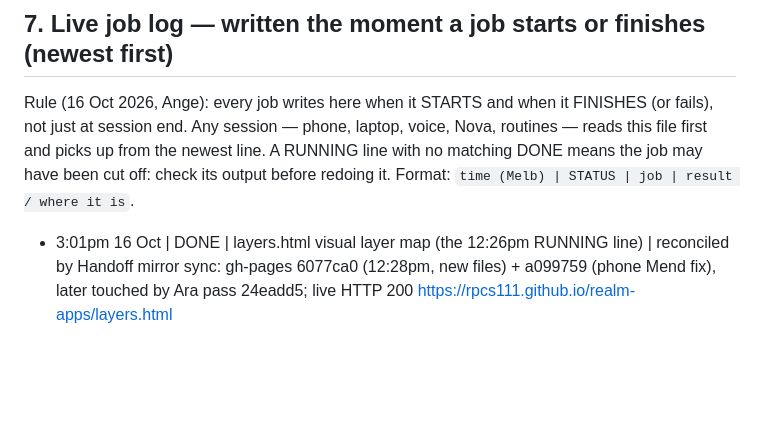
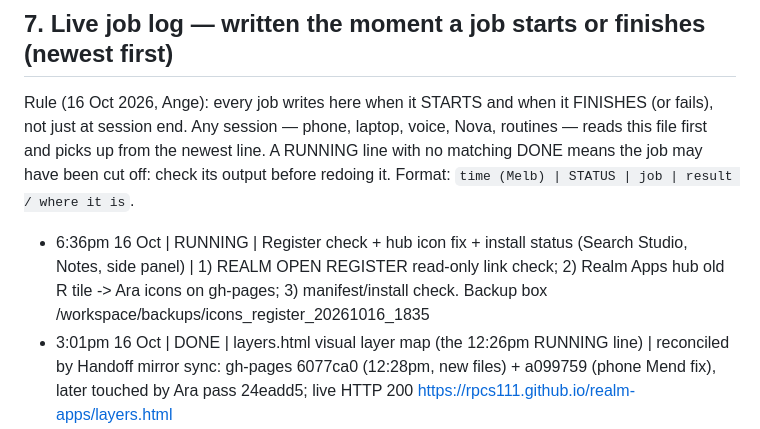
Before and after one commit to rpcs111/realm-apps, a Markdown page: HANDOFF.md, the part around the change. Drawn GitHub-style; blank space fills up the shorter version.

Commit message:
HANDOFF §7: RUNNING register check + hub icon fix + install status

```diff
--- a/HANDOFF.md
+++ b/HANDOFF.md
@@ -104,6 +104,7 @@ Backup first: box `backups/handover_20261016_0915/` (HANDOVER.md, CHASE_DRAFT.md
 
 Rule (16 Oct 2026, Ange): every job writes here when it STARTS and when it FINISHES (or fails), not just at session end. Any session — phone, laptop, voice, Nova, routines — reads this file first and picks up from the newest line. A RUNNING line with no matching DONE means the job may have been cut off: check its output before redoing it. Format: `time (Melb) | STATUS | job | result / where it is`.
 
+- 6:36pm 16 Oct | RUNNING | Register check + hub icon fix + install status (Search Studio, Notes, side panel) | 1) REALM OPEN REGISTER read-only link check; 2) Realm Apps hub old R tile -> Ara icons on gh-pages; 3) manifest/install check. Backup box /workspace/backups/icons_register_20261016_1835
 - 3:01pm 16 Oct | DONE | layers.html visual layer map (the 12:26pm RUNNING line) | reconciled by Handoff mirror sync: gh-pages 6077ca0 (12:28pm, new files) + a099759 (phone Mend fix), later touched by Ara pass 24eadd5; live HTTP 200 https://rpcs111.github.io/realm-apps/layers.html
 - 3:01pm 16 Oct | DONE | clasp re-sign-in as info@ (the 12:24pm WAITING line) | reconciled by Handoff mirror sync: box ~/.clasprc.json refreshed 12:49pm; `clasp list` works at 3:01pm (34 scripts); used for the 12:55pm Cert Studio test push. Tasks → Notes (12:51pm) still WAITING ANGE: web app @1 still returns 403 Access denied
 - 1:50pm 16 Oct | DONE | Ara pass over all 11 live tiles (t1183u). Shared css/ara-theme.css (navy + cyan, WCAG AA: 0 contrast fails live on all 11 pages at both sizes). Every button/link clicked at 390x844 + 1280x800 on live, no real failures (3 known false reads: mapper paste/clear need a clipboard, Private keypad digits after the PIN is full, Queue phone Board tab already active). Fixed: Queue dry-run sheet blocked clicks (Escape close added), Layers Mend sheet Escape close, Layers + Cert Studio launcher favicons pointed at missing files, launcher missing the newer apps + no fallback when REALM_LINKS fails. Removed: old Install button + help box on Realm Apps, old-bot (Claude/Orion) nodes and wording on Flow Map, Layers, Nova, Queue apps panel. Left on purpose: Prism and step pages (item 5), Queue inventory rows describing Cert Studio v6 / Prism / ange.html, internal ids oi_claude + over.claude (saved data). private.html: theme link only, PIN/crypto untouched. Install check: 0 errors, 11 apps both sizes. gh-pages commits 3e3b8ab, c6093cb, a1b7098, 76f9a3f, 24eadd5, 9d84c36, 0619686, 54a34fc, fcd53ac, 9a20a12, 81cc478, 18b83e1 + 7ba97f3 (re-push: entity decode in transit), 6adbe07 (eta). Backup + shots: box /workspace/backups/ara_pass_20261016T015120Z, /workspace/ara_pass/shots
```
